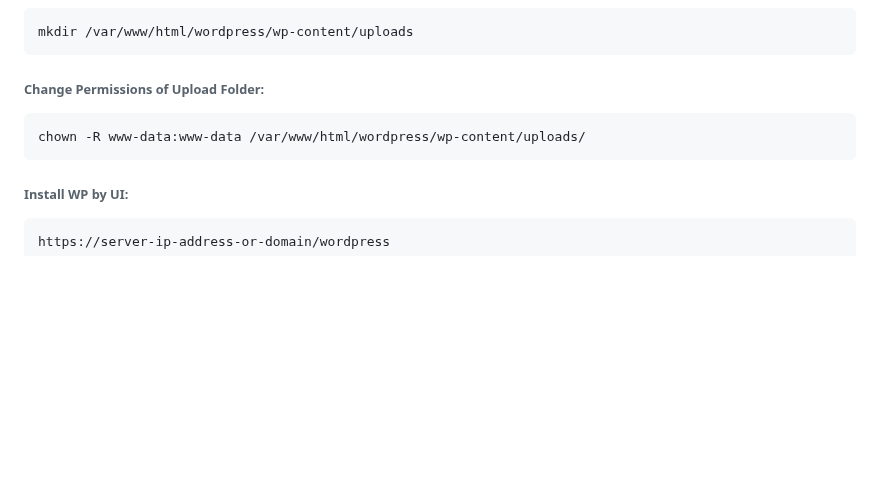
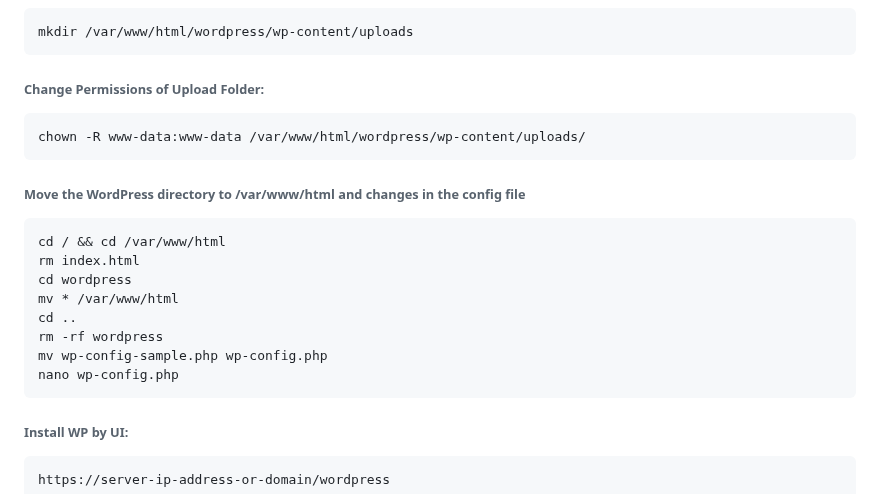
Before and after one commit to MR-Amoori/Complete_installation_of_X-UI_panel, a Markdown page: README.md, the part around the change. Drawn GitHub-style; blank space fills up the shorter version.

````diff
--- a/README.md
+++ b/README.md
@@ -329,6 +329,19 @@ mkdir /var/www/html/wordpress/wp-content/uploads
 chown -R www-data:www-data /var/www/html/wordpress/wp-content/uploads/
 ```
 
+###### Move the WordPress directory to /var/www/html and changes in the config file
+
+```
+cd / && cd /var/www/html
+rm index.html
+cd wordpress
+mv * /var/www/html
+cd ..
+rm -rf wordpress
+mv wp-config-sample.php wp-config.php
+nano wp-config.php
+```
+
 ###### Install WP by UI:
 
 ```
````
